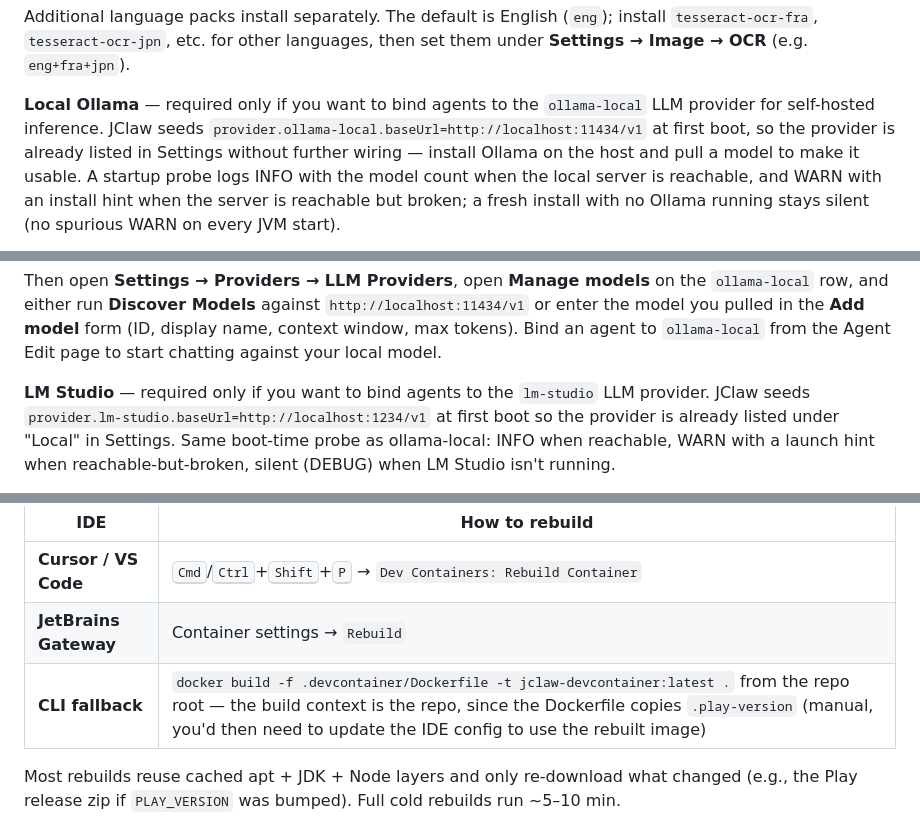
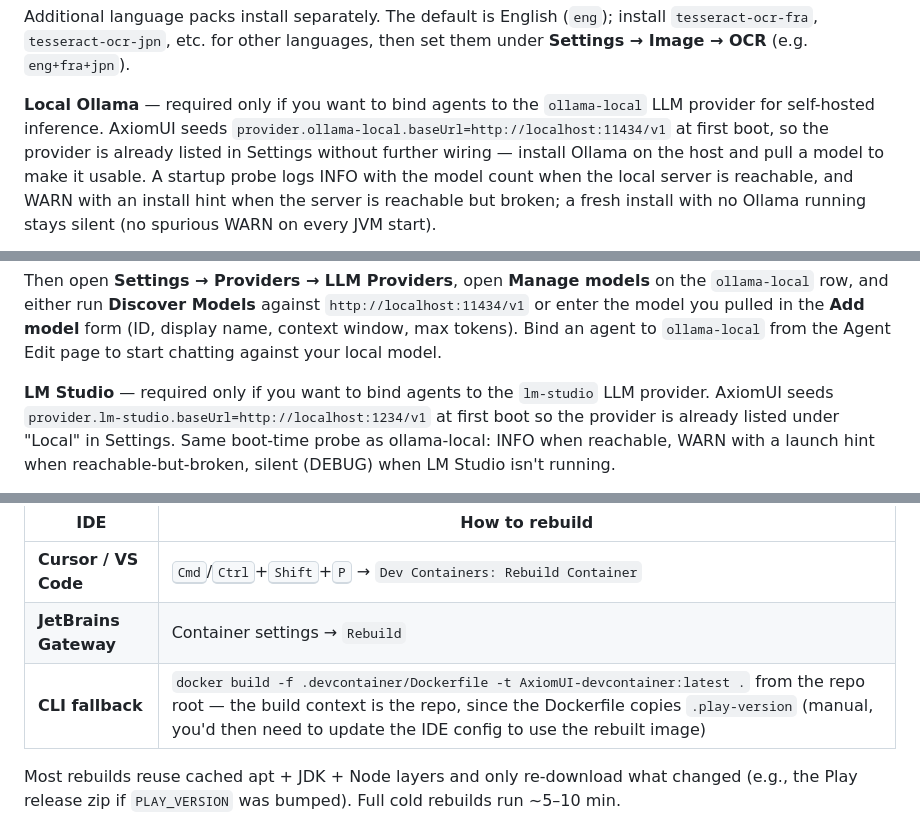
Before and after one commit to MeAkash77/AxiomUI-AI-Native-Server-Rendered-Component-Conversational-Experience-Platform, a Markdown page: README.md, 3 parts joined by grey strips. Drawn GitHub-style.

```diff
--- a/README.md
+++ b/README.md
@@ -236,7 +228,7 @@ languages, then set them under **Settings → Image → OCR**
 (e.g. `eng+fra+jpn`).
 
 **Local Ollama** — required only if you want to bind agents to the
-`ollama-local` LLM provider for self-hosted inference. JClaw seeds
+`ollama-local` LLM provider for self-hosted inference. AxiomUI seeds
 `provider.ollama-local.baseUrl=http://localhost:11434/v1` at first boot,
 so the provider is already listed in Settings without further wiring —
 install Ollama on the host and pull a model to make it usable. A startup
@@ -269,7 +261,7 @@ to `ollama-local` from the Agent Edit page to start chatting against
 your local model.
 
 **LM Studio** — required only if you want to bind agents to the
-`lm-studio` LLM provider. JClaw seeds
+`lm-studio` LLM provider. AxiomUI seeds
 `provider.lm-studio.baseUrl=http://localhost:1234/v1` at first boot
 so the provider is already listed under "Local" in Settings. Same
 boot-time probe as ollama-local: INFO when reachable, WARN with a
@@ -388,7 +380,7 @@ When the toolchain changes (e.g., a new Play version, a JDK bump, a base-image b
 |---|---|
 | **Cursor / VS Code** | <kbd>Cmd</kbd>/<kbd>Ctrl</kbd>+<kbd>Shift</kbd>+<kbd>P</kbd> → `Dev Containers: Rebuild Container` |
 | **JetBrains Gateway** | Container settings → `Rebuild` |
-| **CLI fallback** | `docker build -f .devcontainer/Dockerfile -t jclaw-devcontainer:latest .` from the repo root — the build context is the repo, since the Dockerfile copies `.play-version` (manual, you'd then need to update the IDE config to use the rebuilt image) |
+| **CLI fallback** | `docker build -f .devcontainer/Dockerfile -t AxiomUI-devcontainer:latest .` from the repo root — the build context is the repo, since the Dockerfile copies `.play-version` (manual, you'd then need to update the IDE config to use the rebuilt image) |
 
 Most rebuilds reuse cached apt + JDK + Node layers and only re-download what changed (e.g., the Play release zip if `PLAY_VERSION` was bumped). Full cold rebuilds run ~5–10 min.
 
```
Also changed, not shown: other parts of README.md (+33 -41 lines).
